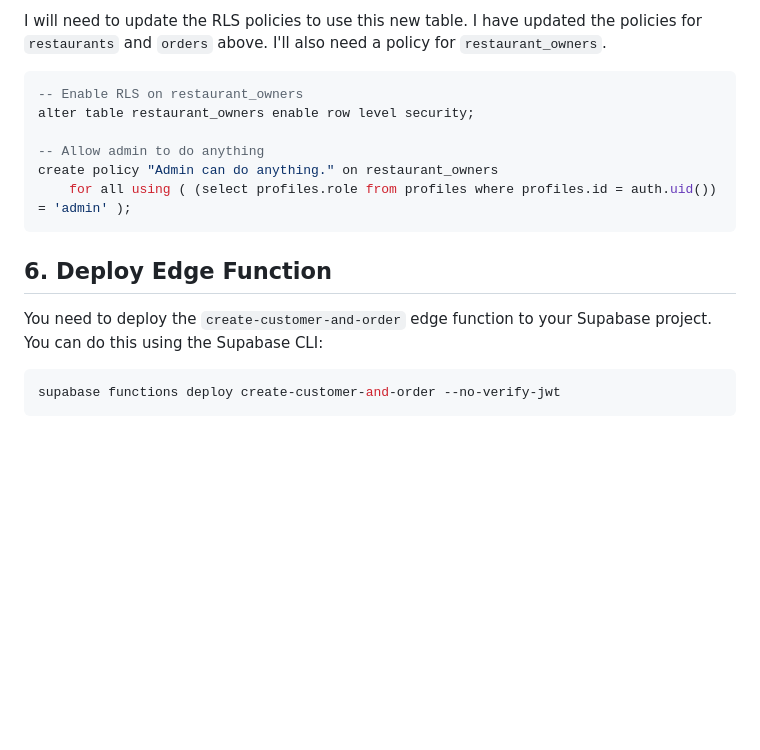
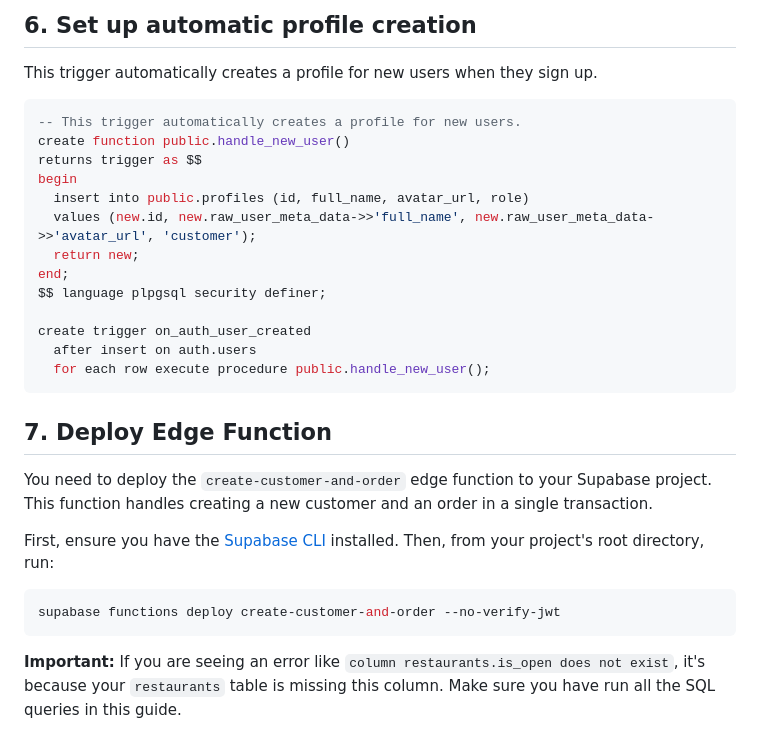
Before and after one commit to oubod/mauri-eat, a Markdown page: SETUP.md, the part around one of its changes. GitHub-like rendering; blank space fills up the shorter version.

````diff
--- a/SETUP.md
+++ b/SETUP.md
@@ -163,20 +138,33 @@ create table restaurant_owners (
 ```
 
-I will need to update the RLS policies to use this new table. I have updated the policies for `restaurants` and `orders` above. I'll also need a policy for `restaurant_owners`.
+## 6. Set up automatic profile creation
+
+This trigger automatically creates a profile for new users when they sign up.
 
 ```sql
--- Enable RLS on restaurant_owners
-alter table restaurant_owners enable row level security;
+-- This trigger automatically creates a profile for new users.
+create function public.handle_new_user()
+returns trigger as $$
+begin
+  insert into public.profiles (id, full_name, avatar_url, role)
+  values (new.id, new.raw_user_meta_data->>'full_name', new.raw_user_meta_data->>'avatar_url', 'customer');
+  return new;
+end;
+$$ language plpgsql security definer;
 
--- Allow admin to do anything
-create policy "Admin can do anything." on restaurant_owners
-    for all using ( (select profiles.role from profiles where profiles.id = auth.uid()) = 'admin' );
+create trigger on_auth_user_created
+  after insert on auth.users
+  for each row execute procedure public.handle_new_user();
 ```
 
-## 6. Deploy Edge Function
+## 7. Deploy Edge Function
 
-You need to deploy the `create-customer-and-order` edge function to your Supabase project. You can do this using the Supabase CLI:
+You need to deploy the `create-customer-and-order` edge function to your Supabase project. This function handles creating a new customer and an order in a single transaction.
+
+First, ensure you have the [Supabase CLI](https://supabase.com/docs/guides/cli) installed. Then, from your project's root directory, run:
 
 ```bash
 supabase functions deploy create-customer-and-order --no-verify-jwt
 ```
+
+**Important:** If you are seeing an error like `column restaurants.is_open does not exist`, it's because your `restaurants` table is missing this column. Make sure you have run all the SQL queries in this guide.
````
Also changed, not shown: other parts of SETUP.md (+48 -73 lines).
